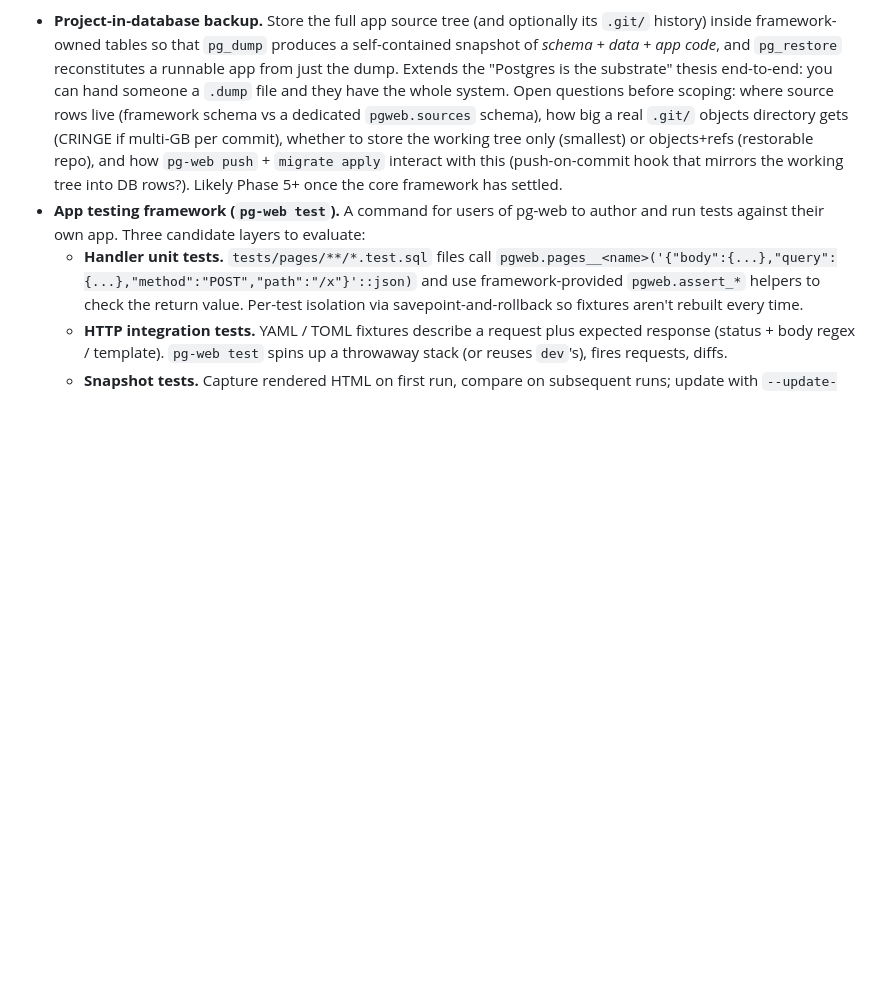
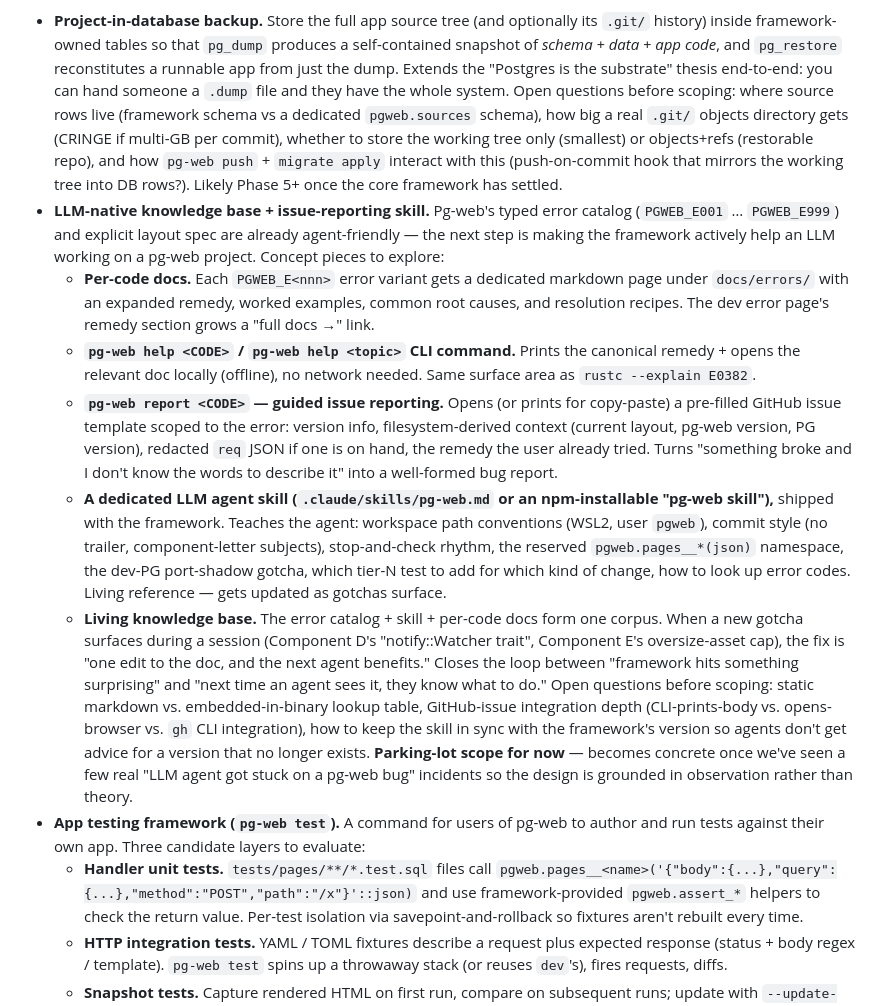
Before and after one commit to rt96-hub/pg-web, a Markdown page: docs/ROADMAP.md, the part around the change. Drawn GitHub-style; blank space fills up the shorter version.

Commit message:
docs(roadmap): add LLM-native knowledge base + issue-reporting skill (parking lot)

```diff
--- a/docs/ROADMAP.md
+++ b/docs/ROADMAP.md
@@ -156,6 +156,13 @@ Decision can wait until we have the Phase 1 demo running and can see which pain
 Speculative. Not yet scoped into a phase; parked here so the thinking isn't lost.
 
 - **Project-in-database backup.** Store the full app source tree (and optionally its `.git/` history) inside framework-owned tables so that `pg_dump` produces a self-contained snapshot of *schema + data + app code*, and `pg_restore` reconstitutes a runnable app from just the dump. Extends the "Postgres is the substrate" thesis end-to-end: you can hand someone a `.dump` file and they have the whole system. Open questions before scoping: where source rows live (framework schema vs a dedicated `pgweb.sources` schema), how big a real `.git/` objects directory gets (CRINGE if multi-GB per commit), whether to store the working tree only (smallest) or objects+refs (restorable repo), and how `pg-web push` + `migrate apply` interact with this (push-on-commit hook that mirrors the working tree into DB rows?). Likely Phase 5+ once the core framework has settled.
+- **LLM-native knowledge base + issue-reporting skill.** Pg-web's typed error catalog (`PGWEB_E001` … `PGWEB_E999`) and explicit layout spec are already agent-friendly — the next step is making the framework actively help an LLM working on a pg-web project. Concept pieces to explore:
+  - **Per-code docs.** Each `PGWEB_E<nnn>` error variant gets a dedicated markdown page under `docs/errors/` with an expanded remedy, worked examples, common root causes, and resolution recipes. The dev error page's remedy section grows a "full docs →" link.
+  - **`pg-web help <CODE>` / `pg-web help <topic>` CLI command.** Prints the canonical remedy + opens the relevant doc locally (offline), no network needed. Same surface area as `rustc --explain E0382`.
+  - **`pg-web report <CODE>` — guided issue reporting.** Opens (or prints for copy-paste) a pre-filled GitHub issue template scoped to the error: version info, filesystem-derived context (current layout, pg-web version, PG version), redacted `req` JSON if one is on hand, the remedy the user already tried. Turns "something broke and I don't know the words to describe it" into a well-formed bug report.
+  - **A dedicated LLM agent skill (`.claude/skills/pg-web.md` or an npm-installable "pg-web skill"),** shipped with the framework. Teaches the agent: workspace path conventions (WSL2, user `pgweb`), commit style (no trailer, component-letter subjects), stop-and-check rhythm, the reserved `pgweb.pages__*(json)` namespace, the dev-PG port-shadow gotcha, which tier-N test to add for which kind of change, how to look up error codes. Living reference — gets updated as gotchas surface.
+  - **Living knowledge base.** The error catalog + skill + per-code docs form one corpus. When a new gotcha surfaces during a session (Component D's "notify::Watcher trait", Component E's oversize-asset cap), the fix is "one edit to the doc, and the next agent benefits." Closes the loop between "framework hits something surprising" and "next time an agent sees it, they know what to do."
+  Open questions before scoping: static markdown vs. embedded-in-binary lookup table, GitHub-issue integration depth (CLI-prints-body vs. opens-browser vs. `gh` CLI integration), how to keep the skill in sync with the framework's version so agents don't get advice for a version that no longer exists. **Parking-lot scope for now** — becomes concrete once we've seen a few real "LLM agent got stuck on a pg-web bug" incidents so the design is grounded in observation rather than theory.
 - **App testing framework (`pg-web test`).** A command for users of pg-web to author and run tests against their own app. Three candidate layers to evaluate:
   - **Handler unit tests.** `tests/pages/**/*.test.sql` files call `pgweb.pages__<name>('{"body":{...},"query":{...},"method":"POST","path":"/x"}'::json)` and use framework-provided `pgweb.assert_*` helpers to check the return value. Per-test isolation via savepoint-and-rollback so fixtures aren't rebuilt every time.
   - **HTTP integration tests.** YAML / TOML fixtures describe a request plus expected response (status + body regex / template). `pg-web test` spins up a throwaway stack (or reuses `dev`'s), fires requests, diffs.
```
